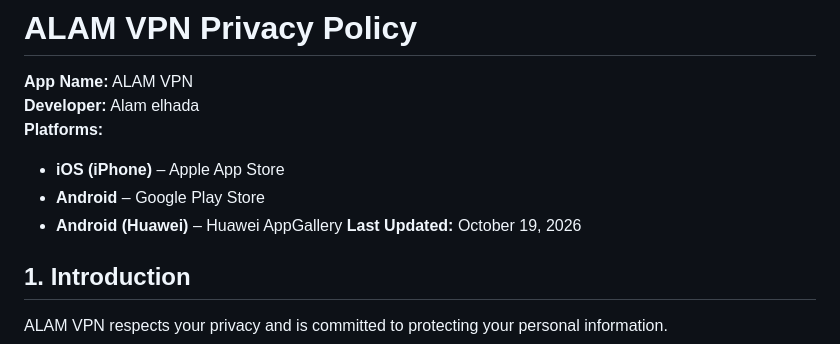
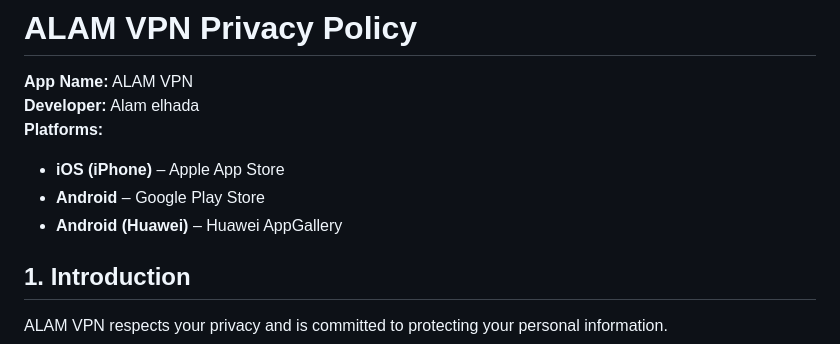
Before and after one commit to alamelhada-gif/alamelhada-website, a Markdown page: articles/falconvpnprivacy.md, the part around the change. Rendered like a GitHub page.

Commit message:
Update مقال “falconvpnprivacy”

```diff
--- a/articles/falconvpnprivacy.md
+++ b/articles/falconvpnprivacy.md
@@ -16,7 +16,7 @@ tags: article
 - **iOS (iPhone)** – Apple App Store
 - **Android** – Google Play Store
 - **Android (Huawei)** – Huawei AppGallery
-**Last Updated:** October 19, 2026
+
 
 ## 1. Introduction
 
```
